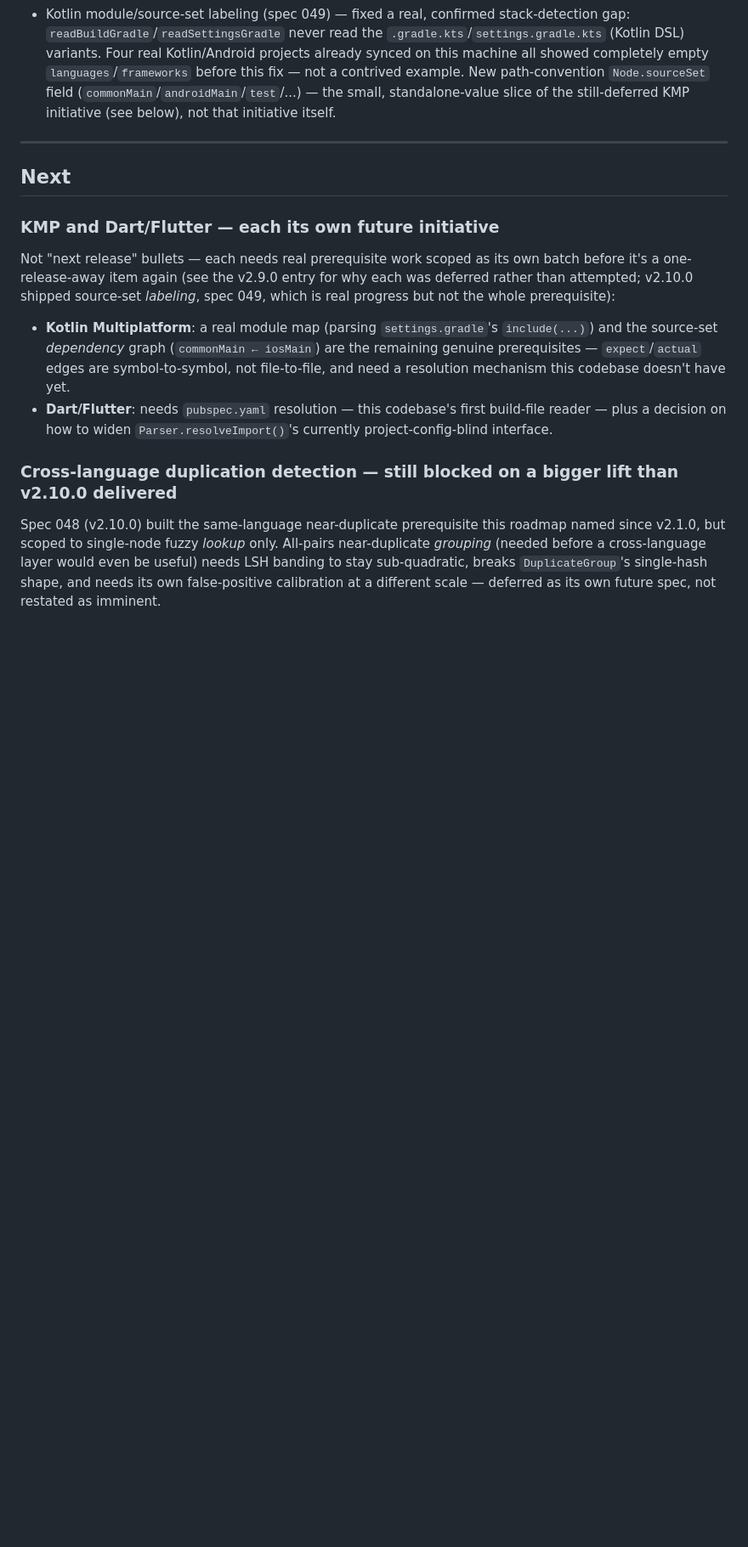
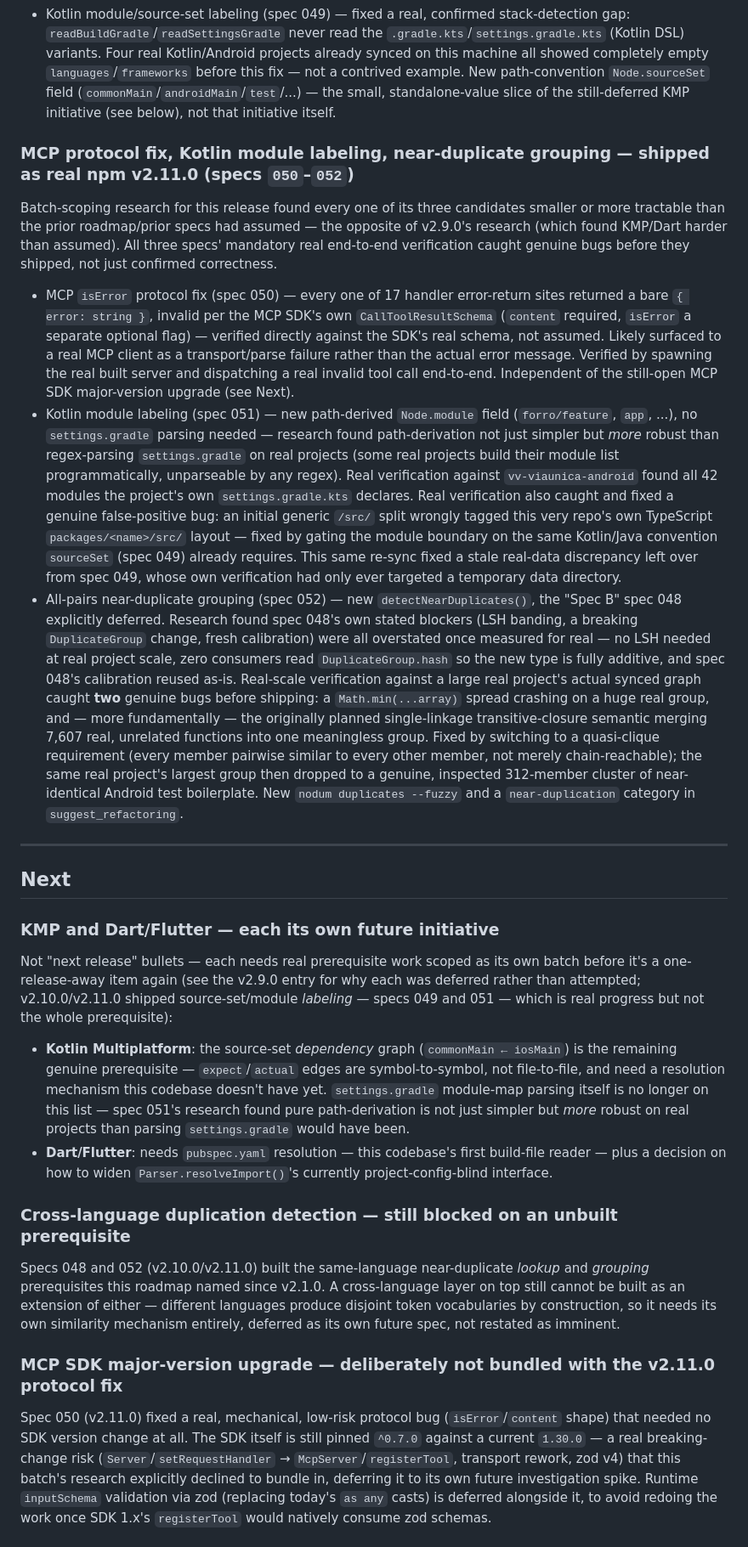
Before and after one commit to caiquebrito/nodum, a Markdown page: docs/development/ROADMAP.md, the part around one of its changes. Shown at 85% size. Rendered like a GitHub page; blank space fills up the shorter version.

```diff
--- a/docs/development/ROADMAP.md
+++ b/docs/development/ROADMAP.md
@@ -206,6 +206,41 @@ research bets.
   standalone-value slice of the still-deferred KMP initiative (see below), not that initiative
   itself.
 
+### MCP protocol fix, Kotlin module labeling, near-duplicate grouping — shipped as real npm v2.11.0 (specs `050`–`052`)
+Batch-scoping research for this release found every one of its three candidates smaller or more
+tractable than the prior roadmap/prior specs had assumed — the opposite of v2.9.0's research
+(which found KMP/Dart harder than assumed). All three specs' mandatory real end-to-end verification
+caught genuine bugs before they shipped, not just confirmed correctness.
+- MCP `isError` protocol fix (spec 050) — every one of 17 handler error-return sites returned a
+  bare `{ error: string }`, invalid per the MCP SDK's own `CallToolResultSchema` (`content`
+  required, `isError` a separate optional flag) — verified directly against the SDK's real schema,
+  not assumed. Likely surfaced to a real MCP client as a transport/parse failure rather than the
+  actual error message. Verified by spawning the real built server and dispatching a real invalid
+  tool call end-to-end. Independent of the still-open MCP SDK major-version upgrade (see Next).
+- Kotlin module labeling (spec 051) — new path-derived `Node.module` field (`forro/feature`,
+  `app`, ...), no `settings.gradle` parsing needed — research found path-derivation not just
+  simpler but *more* robust than regex-parsing `settings.gradle` on real projects (some real
+  projects build their module list programmatically, unparseable by any regex). Real verification
+  against `vv-viaunica-android` found all 42 modules the project's own `settings.gradle.kts`
+  declares. Real verification also caught and fixed a genuine false-positive bug: an initial
+  generic `/src/` split wrongly tagged this very repo's own TypeScript `packages/<name>/src/`
+  layout — fixed by gating the module boundary on the same Kotlin/Java convention `sourceSet`
+  (spec 049) already requires. This same re-sync fixed a stale real-data discrepancy left over from
+  spec 049, whose own verification had only ever targeted a temporary data directory.
+- All-pairs near-duplicate grouping (spec 052) — new `detectNearDuplicates()`, the "Spec B" spec
+  048 explicitly deferred. Research found spec 048's own stated blockers (LSH banding, a breaking
+  `DuplicateGroup` change, fresh calibration) were all overstated once measured for real — no LSH
+  needed at real project scale, zero consumers read `DuplicateGroup.hash` so the new type is fully
+  additive, and spec 048's calibration reused as-is. Real-scale verification against a large real
+  project's actual synced graph caught **two** genuine bugs before shipping: a `Math.min(...array)`
+  spread crashing on a huge real group, and — more fundamentally — the originally planned
+  single-linkage transitive-closure semantic merging 7,607 real, unrelated functions into one
+  meaningless group. Fixed by switching to a quasi-clique requirement (every member pairwise
+  similar to every other member, not merely chain-reachable); the same real project's largest group
+  then dropped to a genuine, inspected 312-member cluster of near-identical Android test
+  boilerplate. New `nodum duplicates --fuzzy` and a `near-duplication` category in
+  `suggest_refactoring`.
+
 ---
 
 ## Next
@@ -213,19 +248,30 @@ research bets.
 ### KMP and Dart/Flutter — each its own future initiative
 Not "next release" bullets — each needs real prerequisite work scoped as its own batch before it's
 a one-release-away item again (see the v2.9.0 entry for why each was deferred rather than
-attempted; v2.10.0 shipped source-set *labeling*, spec 049, which is real progress but not the
-whole prerequisite):
-- **Kotlin Multiplatform**: a real module map (parsing `settings.gradle`'s `include(...)`) and the
-  source-set *dependency* graph (`commonMain ← iosMain`) are the remaining genuine prerequisites —
-  `expect`/`actual` edges are symbol-to-symbol, not file-to-file, and need a resolution mechanism
-  this codebase doesn't have yet.
+attempted; v2.10.0/v2.11.0 shipped source-set/module *labeling* — specs 049 and 051 — which is real
+progress but not the whole prerequisite):
+- **Kotlin Multiplatform**: the source-set *dependency* graph (`commonMain ← iosMain`) is the
+  remaining genuine prerequisite — `expect`/`actual` edges are symbol-to-symbol, not file-to-file,
+  and need a resolution mechanism this codebase doesn't have yet. `settings.gradle` module-map
+  parsing itself is no longer on this list — spec 051's research found pure path-derivation is not
+  just simpler but *more* robust on real projects than parsing `settings.gradle` would have been.
 - **Dart/Flutter**: needs `pubspec.yaml` resolution — this codebase's first build-file reader —
   plus a decision on how to widen `Parser.resolveImport()`'s currently project-config-blind
   interface.
 
-### Cross-language duplication detection — still blocked on a bigger lift than v2.10.0 delivered
-Spec 048 (v2.10.0) built the same-language near-duplicate prerequisite this roadmap named since
-v2.1.0, but scoped to single-node fuzzy *lookup* only. All-pairs near-duplicate *grouping* (needed
-before a cross-language layer would even be useful) needs LSH banding to stay sub-quadratic, breaks
-`DuplicateGroup`'s single-hash shape, and needs its own false-positive calibration at a different
-scale — deferred as its own future spec, not restated as imminent.
+### Cross-language duplication detection — still blocked on an unbuilt prerequisite
+Specs 048 and 052 (v2.10.0/v2.11.0) built the same-language near-duplicate *lookup* and *grouping*
+prerequisites this roadmap named since v2.1.0. A cross-language layer on top still cannot be built
+as an extension of either — different languages produce disjoint token vocabularies by
+construction, so it needs its own similarity mechanism entirely, deferred as its own future spec,
+not restated as imminent.
+
+### MCP SDK major-version upgrade — deliberately not bundled with the v2.11.0 protocol fix
+Spec 050 (v2.11.0) fixed a real, mechanical, low-risk protocol bug (`isError`/`content` shape) that
+needed no SDK version change at all. The SDK itself is still pinned `^0.7.0` against a current
+`1.30.0` — a real breaking-change risk (`Server`/`setRequestHandler` → `McpServer`/`registerTool`,
+transport rework, zod v4) that this batch's research explicitly declined to bundle in, deferring it
+to its own future investigation spike. Runtime `inputSchema` validation via zod (replacing today's
+`as any` casts) is deferred alongside it, to avoid redoing the work once SDK 1.x's `registerTool`
+would natively consume zod schemas.
+
```
Also changed, not shown: other parts of docs/development/ROADMAP.md (+19 -8 lines), README.md (+15 -5 lines).
